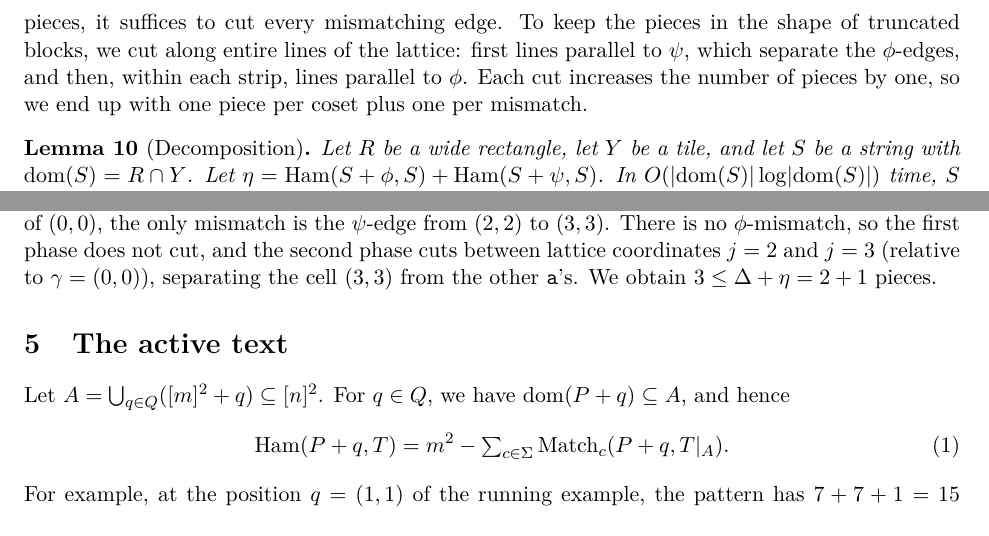
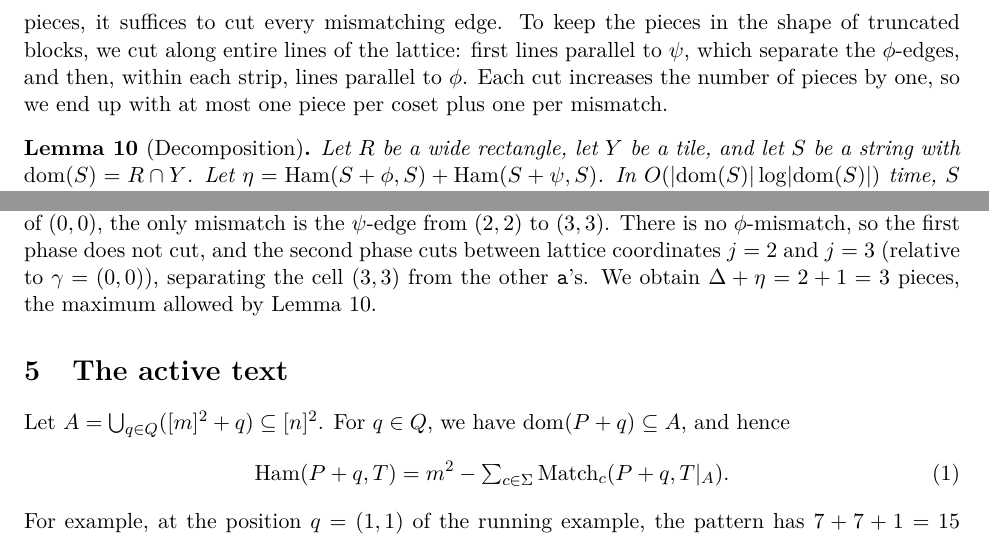
Before and after one commit to AGorkiewicz/2D-stuff, a LaTeX document (2D-new/main.tex): two parts of page 9 of 20, joined at a grey line, cut so that both start at the same text. Compiled offline with pdfLaTeX.

Commit message:
Iteration 46: proofreading pages 8-10: paragraph break before the depth definition, exact piece count in the example, 'at most' in the cutting intuition
Co-Authored-By: Claude Opus 5.5 <noreply@anthropic.com>

```diff
--- a/2D-new/main.tex
+++ b/2D-new/main.tex
@@ -528,7 +528,7 @@ Call an edge $\{u, u+\delta\}$ of a lattice graph, $\delta \in \{\phi,\psi\}$, a
 By Lemma~\ref{lem:connected}, a string whose domain is a truncated block is monochromatic as soon as it has no mismatching edge.
 So, to split a string into monochromatic pieces, it suffices to cut every mismatching edge.
 To keep the pieces in the shape of truncated blocks, we cut along entire lines of the lattice: first lines parallel to $\psi$, which separate the $\phi$-edges, and then, within each strip, lines parallel to $\phi$.
-Each cut increases the number of pieces by one, so we end up with one piece per coset plus one per mismatch.
+Each cut increases the number of pieces by one, so we end up with at most one piece per coset plus one per mismatch.
 
 \begin{lemma}[Decomposition]\label{lem:decomposition}
 Let $R$ be a wide rectangle, let $Y$ be a tile, and let $S$ be a string with $\dom(S) = R \cap Y$.
@@ -558,7 +558,7 @@ For $c \in \Sigma$, let $\cV_c = \{V \in \cV : c(V) = c\}$.
 The coset of $(0,1)$ consists only of \str{b}'s and forms a single piece.
 In the coset of $(0,0)$, the only mismatch is the $\psi$-edge from $(2,2)$ to $(3,3)$.
 There is no $\phi$-mismatch, so the first phase does not cut, and the second phase cuts between lattice coordinates $j = 2$ and $j = 3$ (relative to $\gamma = (0,0)$), separating the cell $(3,3)$ from the other \str{a}'s.
-We obtain $3 \le \Delta + \eta = 2 + 1$ pieces.
+We obtain $\Delta + \eta = 2 + 1 = 3$ pieces, the maximum allowed by Lemma~\ref{lem:decomposition}.
 
 \begin{figure}[t]
   \centering
```
Also changed, not shown: 2D-new/main.tex (1 more changed lines).
